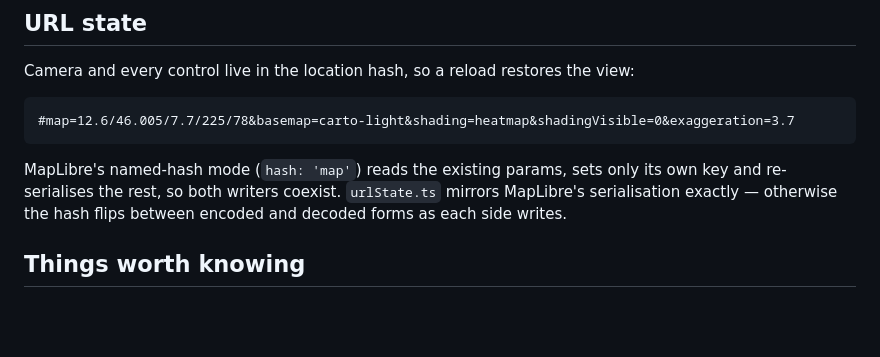
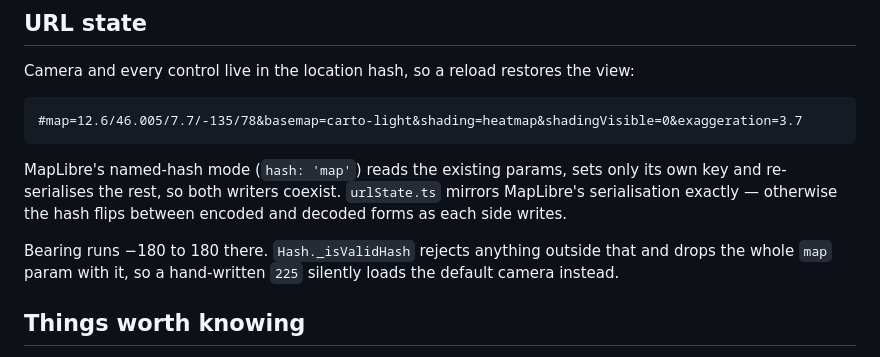
Before and after one commit to patte/mapterrest, a Markdown page: README.md, the part around the change. Rendered like a GitHub page; blank space fills up the shorter version.

Commit message:
docs: give the URL-state example a bearing the hash accepts
Hash._isValidHash requires -180..180 and drops the whole map param when it
fails, so the 225 in the example silently loaded the default camera.

Co-Authored-By: Claude Opus 5 <noreply@anthropic.com>

````diff
--- a/README.md
+++ b/README.md
@@ -194,13 +194,17 @@ MapLibre's drag handlers never see the gesture and the map cannot pan while rota
 Camera and every control live in the location hash, so a reload restores the view:
 
 ```
-#map=12.6/46.005/7.7/225/78&basemap=carto-light&shading=heatmap&shadingVisible=0&exaggeration=3.7
+#map=12.6/46.005/7.7/-135/78&basemap=carto-light&shading=heatmap&shadingVisible=0&exaggeration=3.7
 ```
 
 MapLibre's named-hash mode (`hash: 'map'`) reads the existing params, sets only its own
 key and re-serialises the rest, so both writers coexist. `urlState.ts` mirrors MapLibre's
 serialisation exactly — otherwise the hash flips between encoded and decoded forms as
 each side writes.
+
+Bearing runs −180 to 180 there. `Hash._isValidHash` rejects anything outside that and
+drops the whole `map` param with it, so a hand-written `225` silently loads the default
+camera instead.
 
 ## Things worth knowing
 
````
